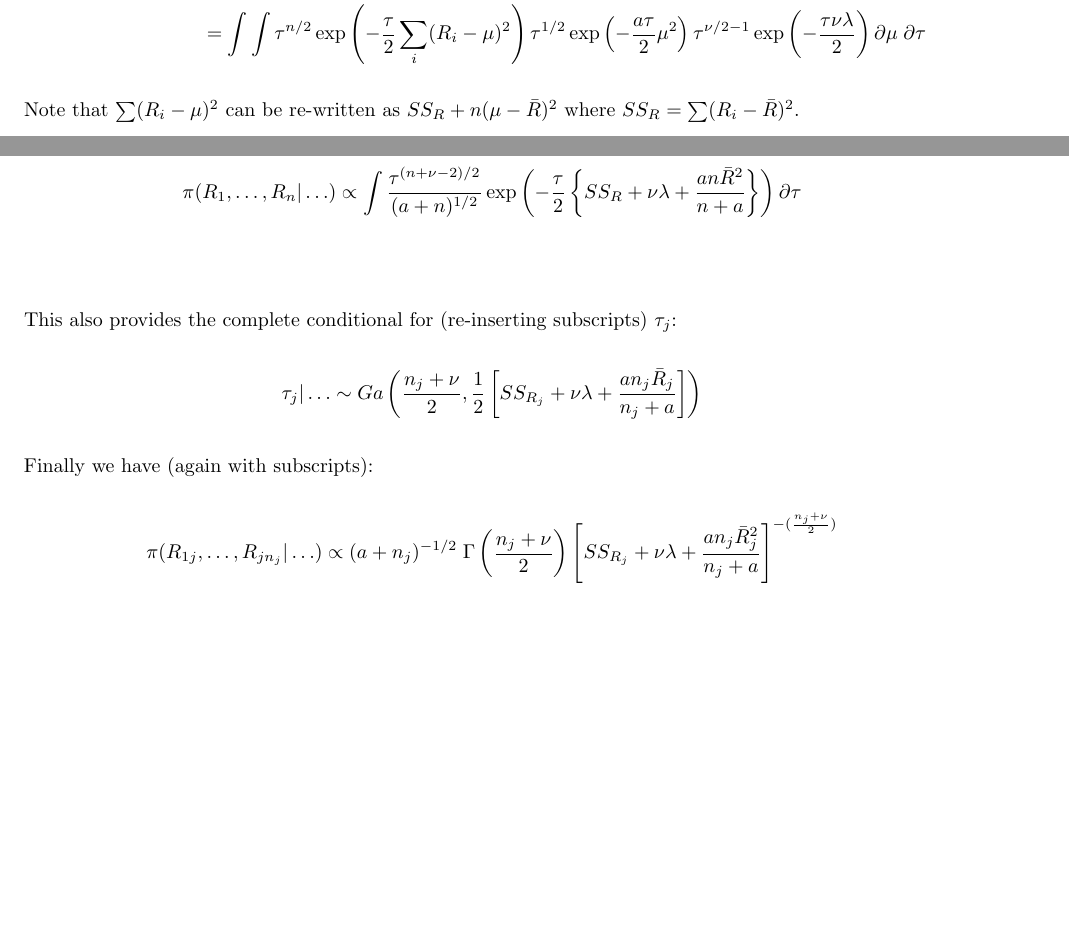
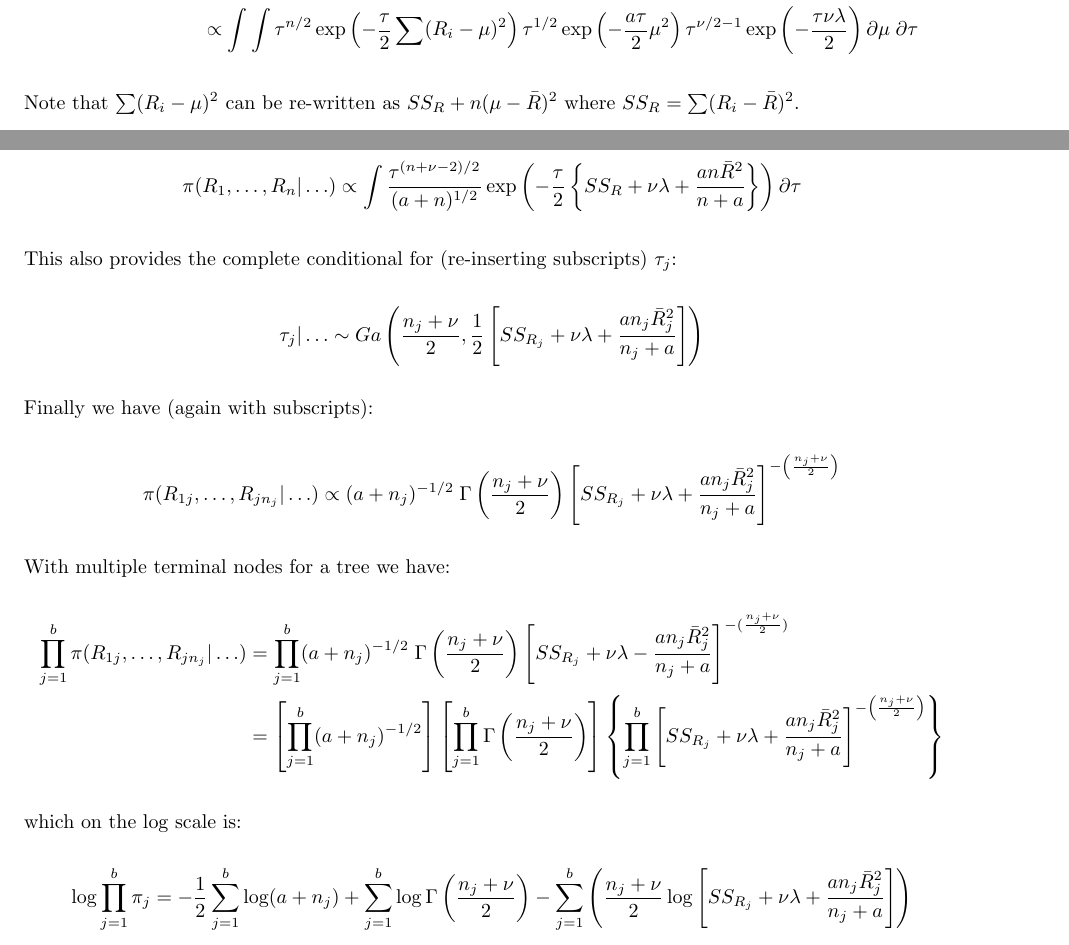
Before and after one commit to andrewcparnell/rBART, a LaTeX document (maths/Maths.tex): two parts of pages 7 and 8 of 8, joined at a grey line, cut at the place of the change, the shorter picture padded with empty space. Compiled offline with pdfLaTeX.

Commit message:
Updated maths to include varying tau version

```diff
--- a/maths/Maths.tex
+++ b/maths/Maths.tex
@@ -188,7 +188,7 @@ We don't need the subscripts $j$ for an individual tree so the shortcut to what
 \begin{align*}
 \pi(R_1, \ldots, R_n| \ldots ) &= \int \int \pi(R_1, \ldots, R_n| \mu, \tau) \pi(\mu) \pi(\tau) \partial \mu \; \partial \tau \\
 &\propto \int \int \left[ \prod_{i=1}^n \tau^{1/2} \exp \left(-\frac{\tau}{2} (R_i - \mu)^2 \right) \right]\tau^{1/2} \exp \left(-\frac{a \tau}{2} \mu^2 \right) \tau^{\nu/2 - 1} \exp \left( - \frac{\tau \nu \lambda} {2} \right) \partial \mu \; \partial \tau \\
-&= \int \int \tau^{n/2} \exp \left(-\frac{\tau}{2} \sum_i (R_i - \mu)^2 \right) \tau^{1/2} \exp \left(-\frac{a \tau}{2} \mu^2 \right) \tau^{\nu/2 - 1} \exp \left( - \frac{\tau \nu \lambda} {2} \right) \partial \mu \; \partial \tau
+&\propto \int \int \tau^{n/2} \exp \left(-\frac{\tau}{2} \sum (R_i - \mu)^2 \right) \tau^{1/2} \exp \left(-\frac{a \tau}{2} \mu^2 \right) \tau^{\nu/2 - 1} \exp \left( - \frac{\tau \nu \lambda} {2} \right) \partial \mu \; \partial \tau
 \end{align*}
 Note that $\sum (R_i - \mu)^2$ can be re-written as $SS_{R} + n(\mu - \bar{R})^2$ where $SS_R = \sum (R_i - \bar{R})^2$.\\
 
@@ -209,16 +209,24 @@ $$\mu_j |\ldots \sim N \left( \frac{n_j\bar{R}_j}{n_j + a} , \left[ \tau_j (a+n_
 
 Next we have:
 \begin{align*}
-\pi(R_1, \ldots, R_n| \ldots ) &\propto  \int  \frac{\tau^{(n+\nu - 2)/2}}{(a+n)^{1/2}} \exp \left(-\frac{\tau}{2} \left\{ SS_{R} + \nu \lambda + \frac{an\bar{R}^2}{n + a} \right\} \right)  \partial \tau \\
+\pi(R_1, \ldots, R_n| \ldots ) &\propto  \int  \frac{\tau^{(n+\nu - 2)/2}}{(a+n)^{1/2}} \exp \left(-\frac{\tau}{2} \left\{ SS_{R} + \nu \lambda + \frac{an\bar{R}^2}{n + a} \right\} \right)  \partial \tau
 \end{align*}
 
 This also provides the complete conditional for (re-inserting subscripts) $\tau_j$:
-$$\tau_j |\ldots \sim Ga \left( \frac{n_j + \nu}{2} , \frac{1}{2} \left[ SS_{R_j} + \nu \lambda + \frac{an_j\bar{R}_j}{n_j+a} \right] \right)$$
+$$\tau_j |\ldots \sim Ga \left( \frac{n_j + \nu}{2} , \frac{1}{2} \left[ SS_{R_j} + \nu \lambda + \frac{an_j\bar{R}_j^2}{n_j+a} \right] \right)$$
 
 Finally we have (again with subscripts):
 \begin{align*}
-\pi(R_{1j}, \ldots, R_{jn_j}| \ldots ) &\propto (a+n_j)^{-1/2} \; \Gamma \left( \frac{n_j + \nu}{2} \right)\left[SS_{R_j} + \nu \lambda + \frac{an_j\bar{R}_j^2}{n_j + a} \right]^{-(\frac{n_j + \nu}{2})} \\
+\pi(R_{1j}, \ldots, R_{jn_j}| \ldots ) &\propto (a+n_j)^{-1/2} \; \Gamma \left( \frac{n_j + \nu}{2} \right) \left[SS_{R_j} + \nu \lambda + \frac{an_j\bar{R}_j^2}{n_j + a} \right]^{-\left( \frac{n_j + \nu}{2} \right)}
 \end{align*}
 
+With multiple terminal nodes for a tree we have:
+\begin{align*}
+\prod_{j=1}^b \pi(R_{1j}, \ldots, R_{jn_j}| \ldots ) &= \prod_{j=1}^b (a+n_j)^{-1/2} \; \Gamma \left( \frac{n_j + \nu}{2} \right) \left[SS_{R_j} + \nu \lambda - \frac{an_j\bar{R}_j^2}{n_j + a} \right]^{-(\frac{n_j + \nu}{2})} \\
+&= \left[ \prod_{j=1}^b (a+n_j)^{-1/2} \right] \left[ \prod_{j=1}^b \Gamma \left( \frac{n_j + \nu}{2} \right) \right] \left\{ \prod_{j=1}^b \left[SS_{R_j} + \nu \lambda + \frac{an_j\bar{R}_j^2}{n_j + a} \right]^{-\left( \frac{n_j + \nu}{2} \right)} \right\}
+\end{align*}
+
+which on the log scale is:
+$$\log \prod_{j=1}^b \pi_j = -\frac{1}{2} \sum_{j=1}^b \log(a + n_j) + \sum_{j=1}^b \log \Gamma \left( \frac{n_j + \nu}{2} \right) - \sum_{j=1}^b \left( \frac{n_j + \nu}{2} \log \left[SS_{R_j} + \nu \lambda + \frac{an_j\bar{R}_j^2}{n_j + a} \right] \right) $$
 
 \end{document}
```
Also changed, not shown: maths/Maths.pdf, maths/Maths.tex (4 more changed lines), 2 other files.
